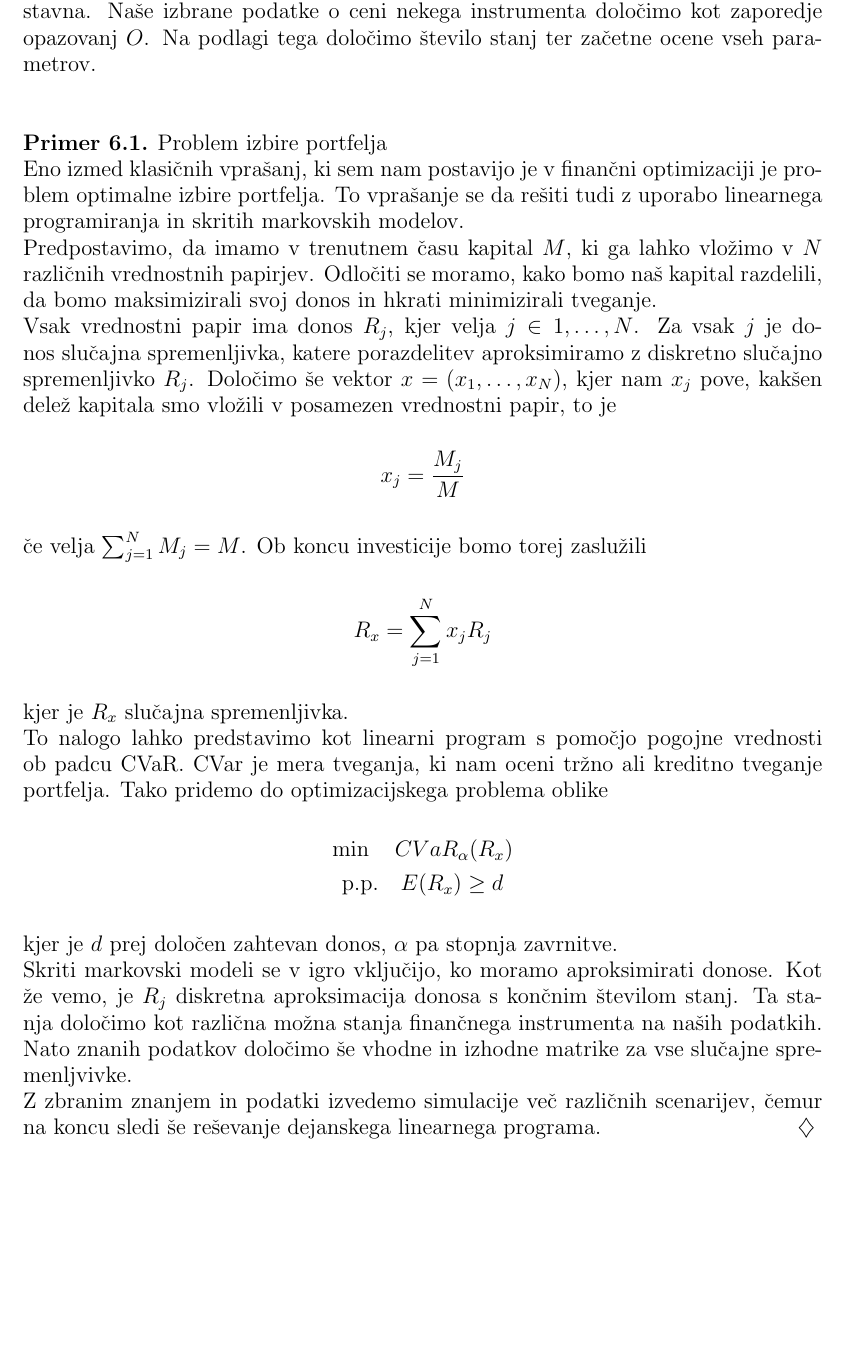
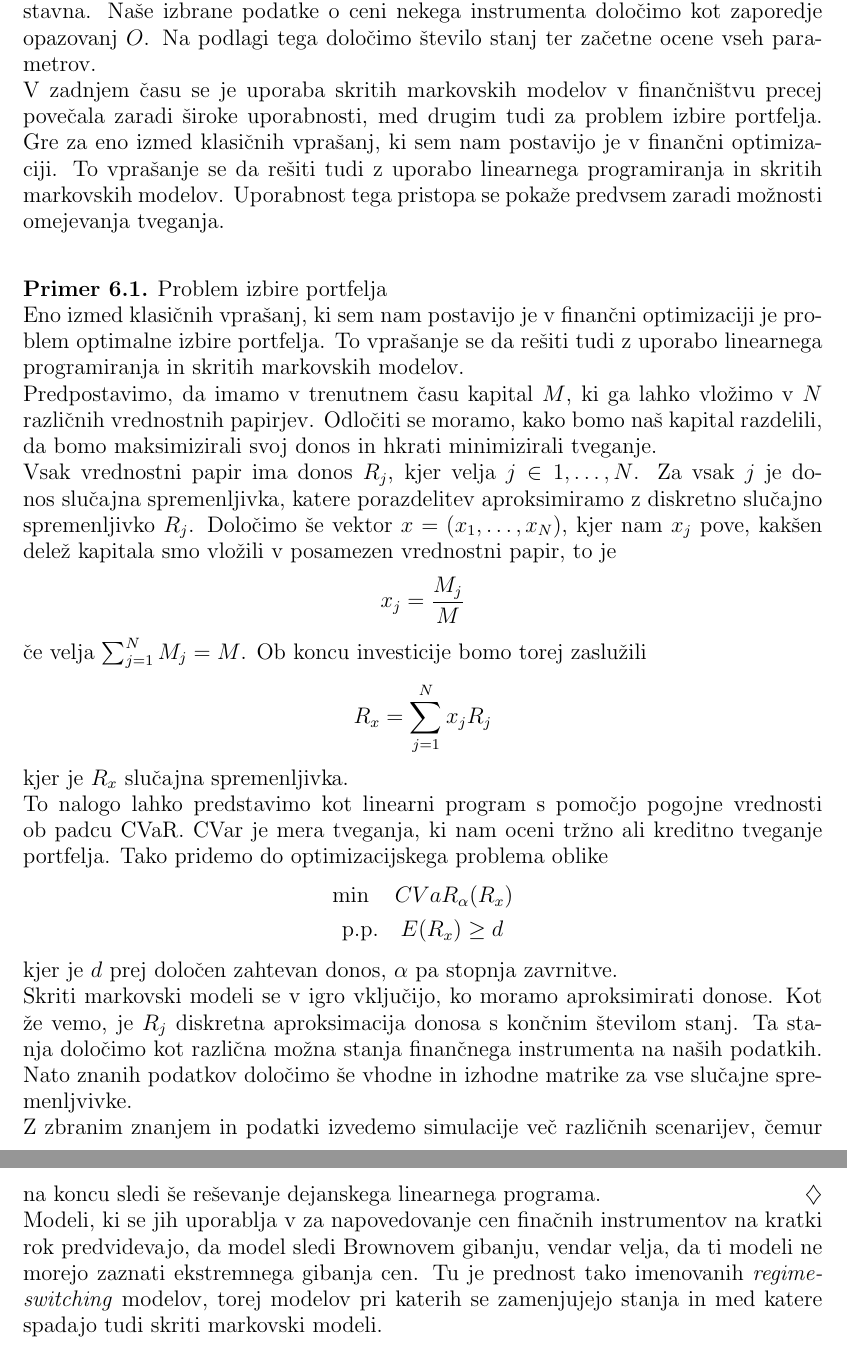
Before and after one commit to mpracek/Diploma, a LaTeX paper (dipl-sem-martin-pracek.tex): part of page 18 of 21 before the commit and two parts of pages 18 and 19 of 22 after it, the two joined at a grey line, cut so that both start at the same text, the shorter picture padded with empty space. Compiled offline with pdfLaTeX; the source files are stored in an older character set and shown here as Unicode; a LaTeX package or settings file that is missing is left out.

Commit message:
txs auto checkin

```diff
--- a/dipl-sem-martin-pracek.tex
+++ b/dipl-sem-martin-pracek.tex
@@ -405,8 +406,10 @@
 \section{Uporaba skritih markovskih modelov v finančnih časovnih vrstah}
 Glavna ideja uporabe skritih markovskih modelov v finančni časovni sledi iz osnovne ideje Andrewa Viterbija \ref{viterbi}, in sicer analiziranje signalov, ki jih prejmemo tako, da izločimo šume v prejetem signalu.\\
 Aplikacija skritih markovskih modelov v finančne časovne vrste je sorazmerno enostavna. Naše izbrane podatke o ceni nekega instrumenta določimo kot zaporedje opazovanj $O$. Na podlagi tega določimo število stanj ter začetne ocene vseh parametrov.\\
+V zadnjem času se je uporaba skritih markovskih modelov v finančništvu precej povečala zaradi široke uporabnosti, med drugim tudi za problem izbire portfelja. Gre za eno izmed klasičnih vprašanj, ki sem nam postavijo je v finančni optimizaciji. To vprašanje se da rešiti tudi z uporabo linearnega programiranja in skritih markovskih modelov. Uporabnost tega pristopa se pokaže predvsem zaradi možnosti omejevanja tveganja.
+\\
 
-%Optimizacija v financah
+%Optimizacija v financa
 %iz drugega vira razloži primere, kaj delajo
 %kaj lahko delamo z HMM
 \begin{primer}{Problem izbire portfelja}\\
@@ -425,6 +428,7 @@
 	Skriti markovski modeli se v igro vključijo, ko moramo aproksimirati donose. Kot že vemo, je $R_j$ diskretna aproksimacija donosa s končnim številom stanj. Ta stanja določimo kot različna možna stanja finančnega instrumenta na naših podatkih. Nato znanih podatkov določimo še vhodne in izhodne matrike za vse slučajne spremenljvivke.\\
 	Z zbranim znanjem in podatki izvedemo simulacije več različnih scenarijev, čemur na koncu sledi še reševanje dejanskega linearnega programa.
 \end{primer}
+Modeli, ki se jih uporablja v za napovedovanje cen finačnih instrumentov na kratki rok predvidevajo, da model sledi Brownovem gibanju, vendar velja, da ti modeli ne morejo zaznati ekstremnega gibanja cen. Tu je prednost tako imenovanih \textit{regime-switching} modelov, torej modelov pri katerih se zamenjujejo stanja in med katere spadajo tudi skriti markovski modeli.
 %%Dodaj še kakšen primer iz vira 2.
 \pagebreak
 \section{Praktični primer}
```
Also changed, not shown: dipl-sem-martin-pracek.tex (1 more changed lines).
